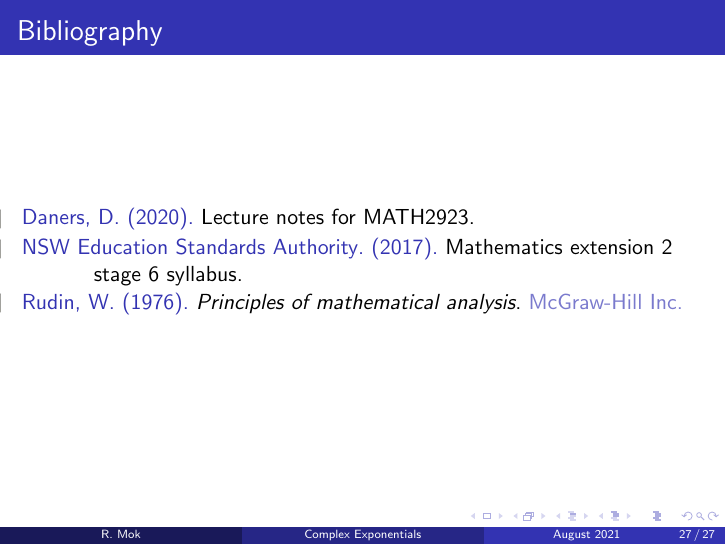
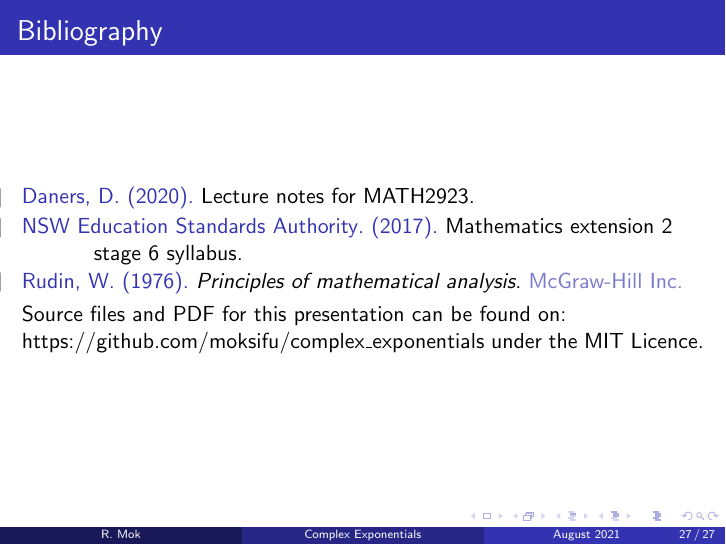
Before and after one commit to moksifu/complex_exponentials, LaTeX slides (presentation.tex): page 52 of 52. Compiled offline with pdfLaTeX.

Commit message:
added download link to git repo

```diff
--- a/presentation.tex
+++ b/presentation.tex
@@ -375,6 +375,10 @@ This opens up new avenues of discussion that were previously not possible in the
 \begin{frame}
   \frametitle{Bibliography}
   \printbibliography
+
+  Source files and PDF for this presentation can be found on:
+  \url{https://github.com/moksifu/complex_exponentials}
+  under the MIT Licence.
 \end{frame}
 
 
```
Also changed, not shown: presentation.pdf.
